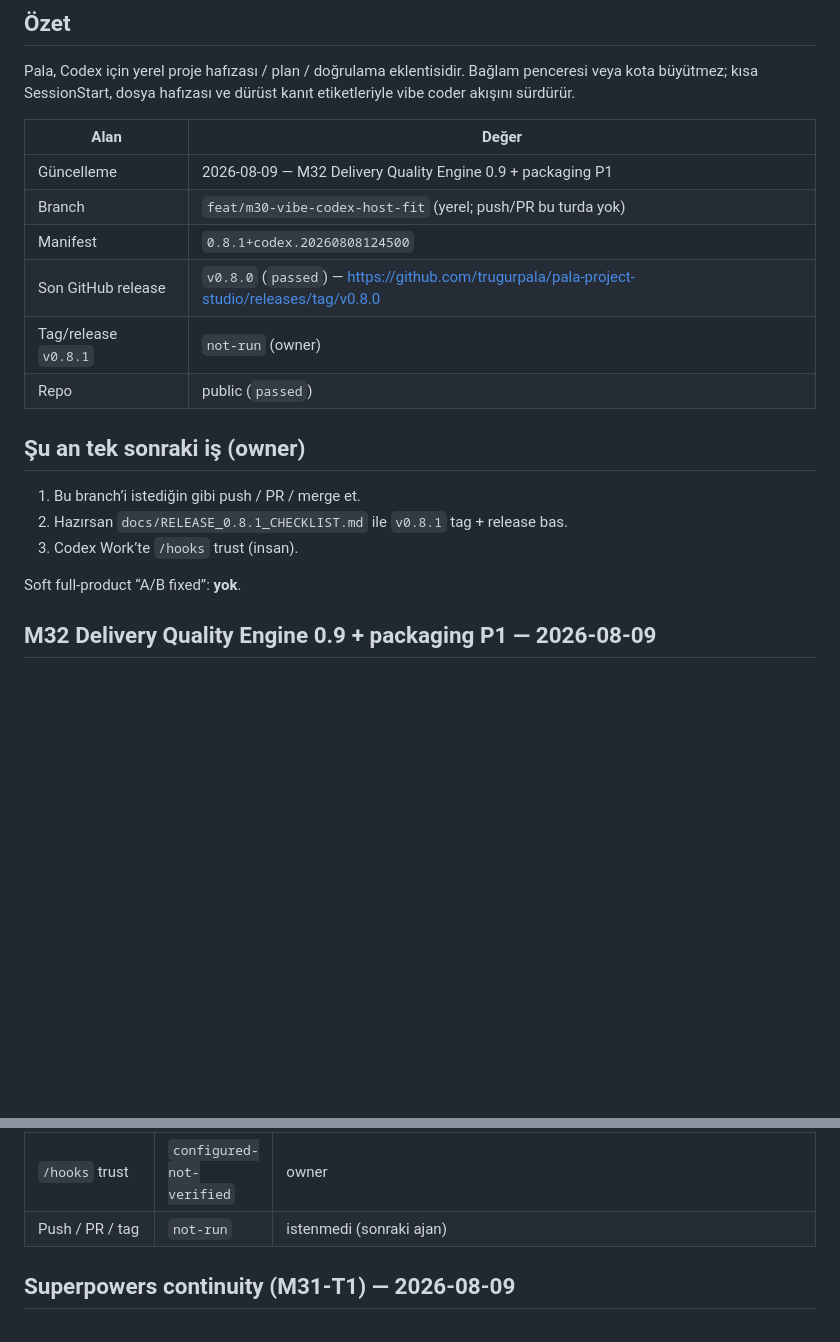
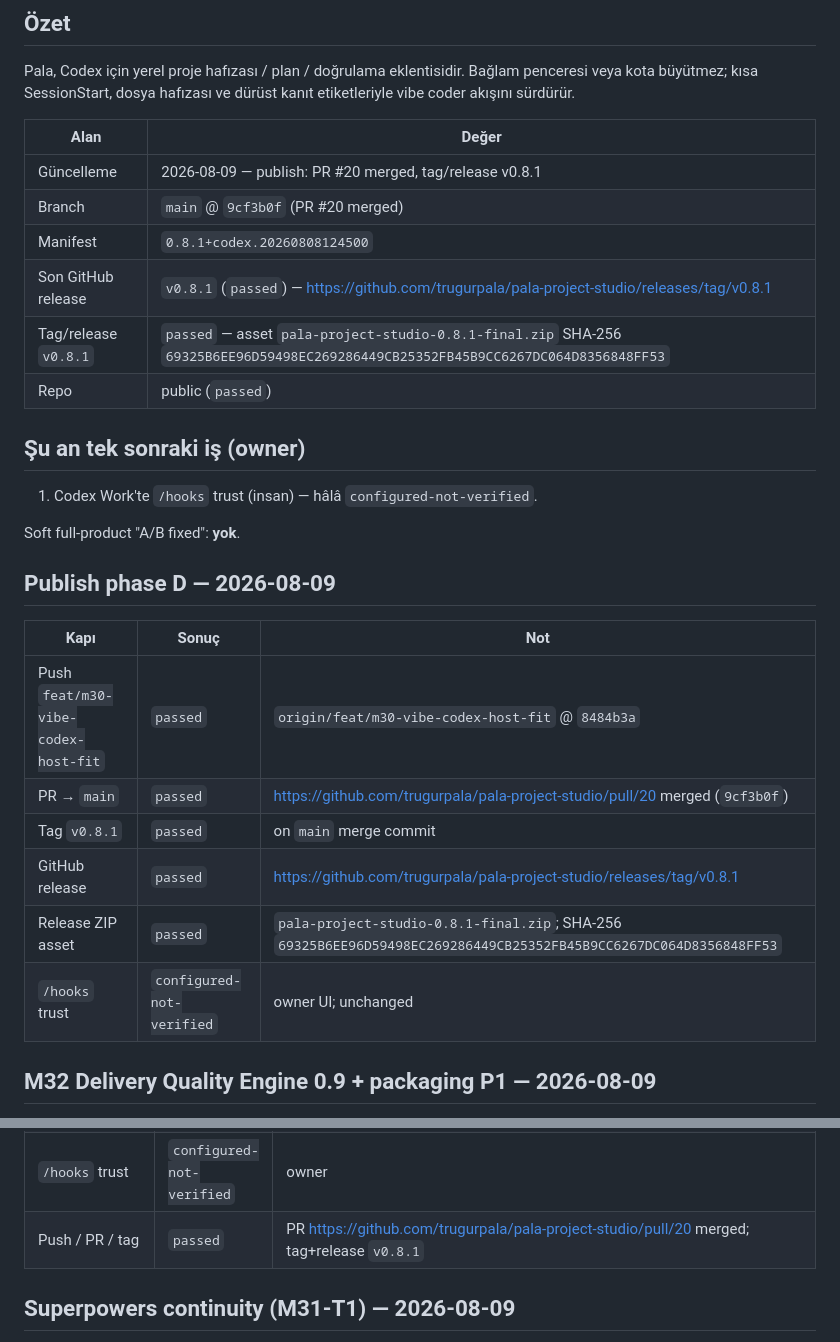
Before and after one commit to trugurpala/pala-project-studio, a Markdown page: STATUS.md, 2 parts joined by grey strips. Rendered like a GitHub page; blank space fills up the shorter version.

```diff
--- a/STATUS.md
+++ b/STATUS.md
@@ -10,20 +10,29 @@ kanıt etiketleriyle vibe coder akışını sürdürür.
 
 | Alan | Değer |
 | --- | --- |
-| Güncelleme | 2026-08-09 — M32 Delivery Quality Engine 0.9 + packaging P1 |
-| Branch | `feat/m30-vibe-codex-host-fit` (yerel; push/PR bu turda yok) |
+| Güncelleme | 2026-08-09 — publish: PR #20 merged, tag/release v0.8.1 |
+| Branch | `main` @ `9cf3b0f` (PR #20 merged) |
 | Manifest | `0.8.1+codex.20260808124500` |
-| Son GitHub release | `v0.8.0` (`passed`) — https://github.com/trugurpala/pala-project-studio/releases/tag/v0.8.0 |
-| Tag/release `v0.8.1` | `not-run` (owner) |
+| Son GitHub release | `v0.8.1` (`passed`) — https://github.com/trugurpala/pala-project-studio/releases/tag/v0.8.1 |
+| Tag/release `v0.8.1` | `passed` — asset `pala-project-studio-0.8.1-final.zip` SHA-256 `69325B6EE96D59498EC269286449CB25352FB45B9CC6267DC064D8356848FF53` |
 | Repo | public (`passed`) |
 
 ## Şu an tek sonraki iş (owner)
 
-1. Bu branch’i istediğin gibi push / PR / merge et.
-2. Hazırsan `docs/RELEASE_0.8.1_CHECKLIST.md` ile `v0.8.1` tag + release bas.
-3. Codex Work’te `/hooks` trust (insan).
+1. Codex Work'te `/hooks` trust (insan) — hâlâ `configured-not-verified`.
 
-Soft full-product “A/B fixed”: **yok**.
+Soft full-product "A/B fixed": **yok**.
+
+## Publish phase D — 2026-08-09
+
+| Kapı | Sonuç | Not |
+| --- | --- | --- |
+| Push `feat/m30-vibe-codex-host-fit` | `passed` | `origin/feat/m30-vibe-codex-host-fit` @ `8484b3a` |
+| PR → `main` | `passed` | https://github.com/trugurpala/pala-project-studio/pull/20 merged (`9cf3b0f`) |
+| Tag `v0.8.1` | `passed` | on `main` merge commit |
+| GitHub release | `passed` | https://github.com/trugurpala/pala-project-studio/releases/tag/v0.8.1 |
+| Release ZIP asset | `passed` | `pala-project-studio-0.8.1-final.zip`; SHA-256 `69325B6EE96D59498EC269286449CB25352FB45B9CC6267DC064D8356848FF53` |
+| `/hooks` trust | `configured-not-verified` | owner UI; unchanged |
 
 ## M32 Delivery Quality Engine 0.9 + packaging P1 — 2026-08-09
 
@@ -39,7 +48,7 @@ checkpoint `--quality-ticket` fail-closed; portable/install allowlist
 | Tam `verify.py` | `passed` | Ran 352 / OK (skipped=1); reproducible_zip SHA-256 `69325B6EE96D59498EC269286449CB25352FB45B9CC6267DC064D8356848FF53` |
 | Final Desktop ZIP | `passed` | `C:\Users\Pala-Pc\Desktop\pala-project-studio-0.8.1-final.zip`; SHA-256 `69325B6EE96D59498EC269286449CB25352FB45B9CC6267DC064D8356848FF53`; 140 entries |
 | `/hooks` trust | `configured-not-verified` | owner |
-| Push / PR / tag | `not-run` | istenmedi (sonraki ajan) |
+| Push / PR / tag | `passed` | PR https://github.com/trugurpala/pala-project-studio/pull/20 merged; tag+release `v0.8.1` |
 
 ## Superpowers continuity (M31-T1) — 2026-08-09
 
```
Also changed, not shown: other parts of STATUS.md (+1 -1 lines), README.md (+5 -8 lines).
